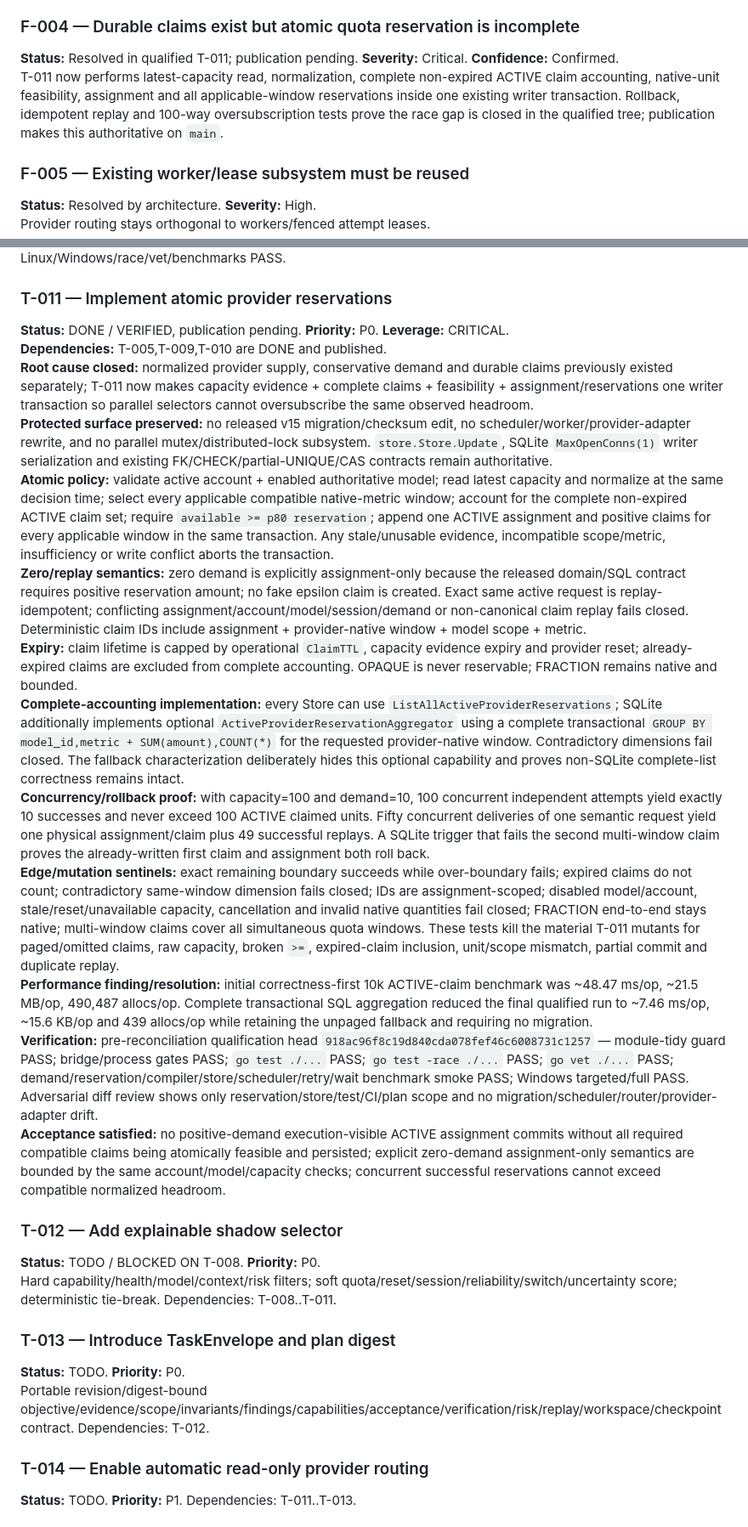
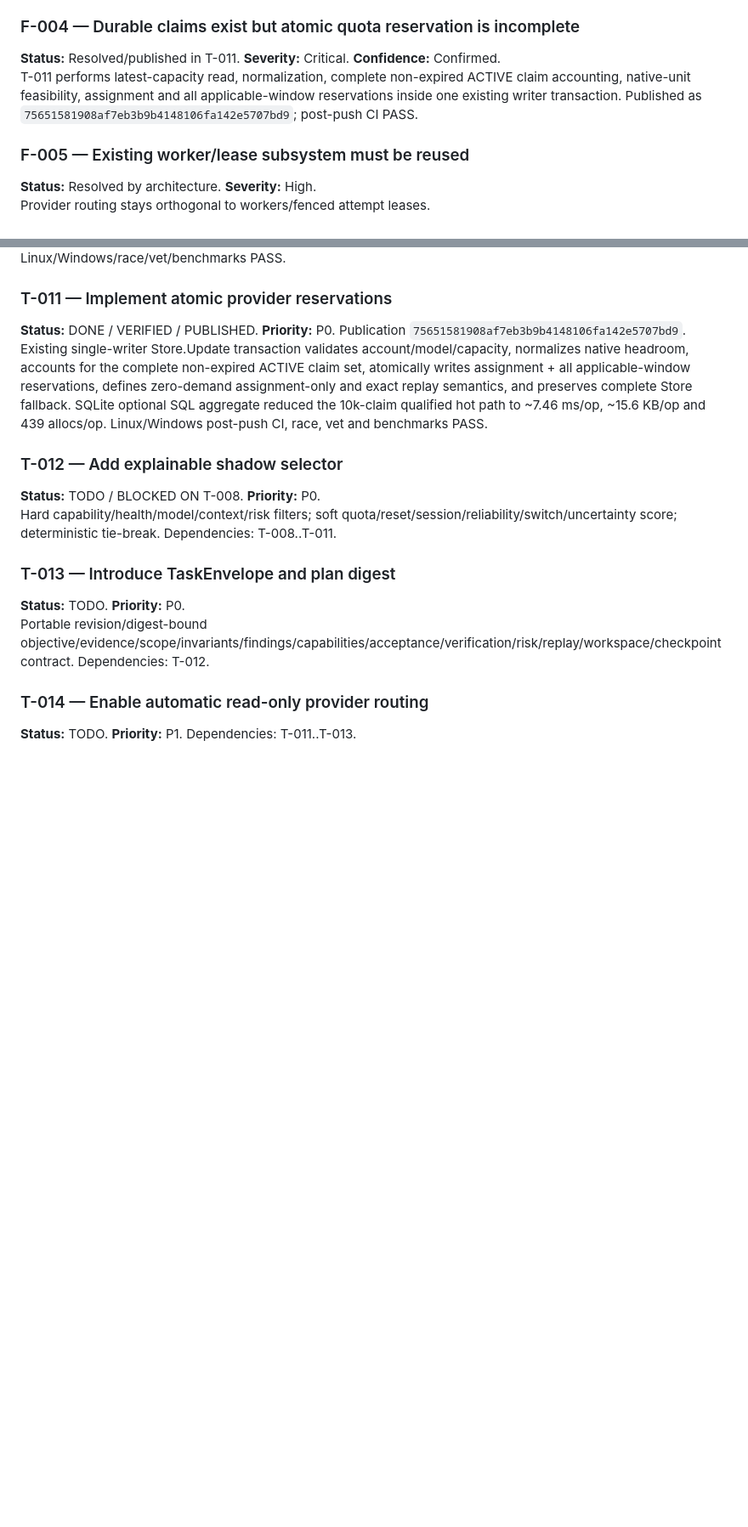
Before and after one commit to Homiakus/Antigravity-Progressive-Bootstrap, a Markdown page: MASTER_PLAN.md, 2 parts joined by grey strips. Shown at 85% size. GitHub-like rendering; blank space fills up the shorter version.

```diff
--- a/MASTER_PLAN.md
+++ b/MASTER_PLAN.md
@@ -116,8 +121,8 @@ Observation is first-class; portable execution waits for T-013/T-014.
 T-010 models demand in provider-native units independently of workflow spend; T-011 checks and atomically claims external provider supply without consulting workflow-budget allowance as capacity.
 
 ### F-004 — Durable claims exist but atomic quota reservation is incomplete
-**Status:** Resolved in qualified T-011; publication pending. **Severity:** Critical. **Confidence:** Confirmed.
-T-011 now performs latest-capacity read, normalization, complete non-expired ACTIVE claim accounting, native-unit feasibility, assignment and all applicable-window reservations inside one existing writer transaction. Rollback, idempotent replay and 100-way oversubscription tests prove the race gap is closed in the qualified tree; publication makes this authoritative on `main`.
+**Status:** Resolved/published in T-011. **Severity:** Critical. **Confidence:** Confirmed.
+T-011 performs latest-capacity read, normalization, complete non-expired ACTIVE claim accounting, native-unit feasibility, assignment and all applicable-window reservations inside one existing writer transaction. Published as `75651581908af7eb3b9b4148106fa142e5707bd9`; post-push CI PASS.
 
 ### F-005 — Existing worker/lease subsystem must be reused
 **Status:** Resolved by architecture. **Severity:** High.
@@ -323,19 +350,8 @@ Unit-preserving headroom, freshness/confidence decay, reset expiry, exhaustion-p
 Pure nearest-rank p50/p80 estimator; reservation=p80; bounded history; provider/metric isolation; scoped explicit cold start; usage-classification boundary; HistorySource; FRACTION/OPAQUE safety; fuzz/mutation sentinels; Linux/Windows/race/vet/benchmarks PASS.
 
 ### T-011 — Implement atomic provider reservations
-**Status:** DONE / VERIFIED, publication pending. **Priority:** P0. **Leverage:** CRITICAL.
-**Dependencies:** T-005,T-009,T-010 are DONE and published.
-**Root cause closed:** normalized provider supply, conservative demand and durable claims previously existed separately; T-011 now makes capacity evidence + complete claims + feasibility + assignment/reservations one writer transaction so parallel selectors cannot oversubscribe the same observed headroom.
-**Protected surface preserved:** no released v15 migration/checksum edit, no scheduler/worker/provider-adapter rewrite, and no parallel mutex/distributed-lock subsystem. `store.Store.Update`, SQLite `MaxOpenConns(1)` writer serialization and existing FK/CHECK/partial-UNIQUE/CAS contracts remain authoritative.
-**Atomic policy:** validate active account + enabled authoritative model; read latest capacity and normalize at the same decision time; select every applicable compatible native-metric window; account for the complete non-expired ACTIVE claim set; require `available >= p80 reservation`; append one ACTIVE assignment and positive claims for every applicable window in the same transaction. Any stale/unusable evidence, incompatible scope/metric, insufficiency or write conflict aborts the transaction.
-**Zero/replay semantics:** zero demand is explicitly assignment-only because the released domain/SQL contract requires positive reservation amount; no fake epsilon claim is created. Exact same active request is replay-idempotent; conflicting assignment/account/model/session/demand or non-canonical claim replay fails closed. Deterministic claim IDs include assignment + provider-native window + model scope + metric.
-**Expiry:** claim lifetime is capped by operational `ClaimTTL`, capacity evidence expiry and provider reset; already-expired claims are excluded from complete accounting. OPAQUE is never reservable; FRACTION remains native and bounded.
-**Complete-accounting implementation:** every Store can use `ListAllActiveProviderReservations`; SQLite additionally implements optional `ActiveProviderReservationAggregator` using a complete transactional `GROUP BY model_id,metric + SUM(amount),COUNT(*)` for the requested provider-native window. Contradictory dimensions fail closed. The fallback characterization deliberately hides this optional capability and proves non-SQLite complete-list correctness remains intact.
-**Concurrency/rollback proof:** with capacity=100 and demand=10, 100 concurrent independent attempts yield exactly 10 successes and never exceed 100 ACTIVE claimed units. Fifty concurrent deliveries of one semantic request yield one physical assignment/claim plus 49 successful replays. A SQLite trigger that fails the second multi-window claim proves the already-written first claim and assignment both roll back.
-**Edge/mutation sentinels:** exact remaining boundary succeeds while over-boundary fails; expired claims do not count; contradictory same-window dimension fails closed; IDs are assignment-scoped; disabled model/account, stale/reset/unavailable capacity, cancellation and invalid native quantities fail closed; FRACTION end-to-end stays native; multi-window claims cover all simultaneous quota windows. These tests kill the material T-011 mutants for paged/omitted claims, raw capacity, broken `>=`, expired-claim inclusion, unit/scope mismatch, partial commit and duplicate replay.
-**Performance finding/resolution:** initial correctness-first 10k ACTIVE-claim benchmark was ~48.47 ms/op, ~21.5 MB/op, 490,487 allocs/op. Complete transactional SQL aggregation reduced the final qualified run to ~7.46 ms/op, ~15.6 KB/op and 439 allocs/op while retaining the unpaged fallback and requiring no migration.
-**Verification:** pre-reconciliation qualification head `918ac96f8c19d840cda078fef46c6008731c1257` — module-tidy guard PASS; bridge/process gates PASS; `go test ./...` PASS; `go test -race ./...` PASS; `go vet ./...` PASS; demand/reservation/compiler/store/scheduler/retry/wait benchmark smoke PASS; Windows targeted/full PASS. Adversarial diff review shows only reservation/store/test/CI/plan scope and no migration/scheduler/router/provider-adapter drift.
-**Acceptance satisfied:** no positive-demand execution-visible ACTIVE assignment commits without all required compatible claims being atomically feasible and persisted; explicit zero-demand assignment-only semantics are bounded by the same account/model/capacity checks; concurrent successful reservations cannot exceed compatible normalized headroom.
+**Status:** DONE / VERIFIED / PUBLISHED. **Priority:** P0. Publication `75651581908af7eb3b9b4148106fa142e5707bd9`.
+Existing single-writer Store.Update transaction validates account/model/capacity, normalizes native headroom, accounts for the complete non-expired ACTIVE claim set, atomically writes assignment + all applicable-window reservations, defines zero-demand assignment-only and exact replay semantics, and preserves complete Store fallback. SQLite optional SQL aggregate reduced the 10k-claim qualified hot path to ~7.46 ms/op, ~15.6 KB/op and 439 allocs/op. Linux/Windows post-push CI, race, vet and benchmarks PASS.
 
 ### T-012 — Add explainable shadow selector
 **Status:** TODO / BLOCKED ON T-008. **Priority:** P0.
```
Also changed, not shown: other parts of MASTER_PLAN.md (+77 -47 lines).
